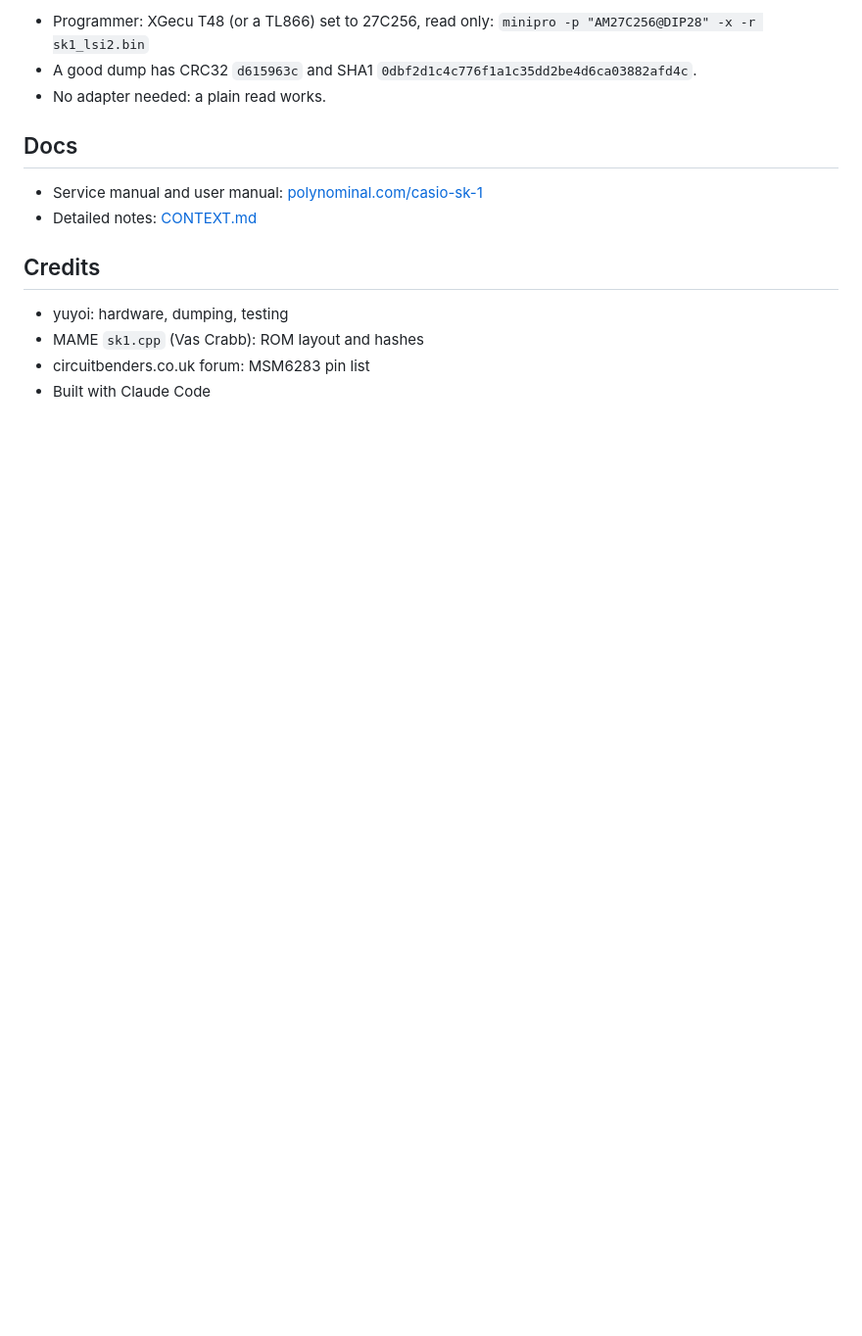
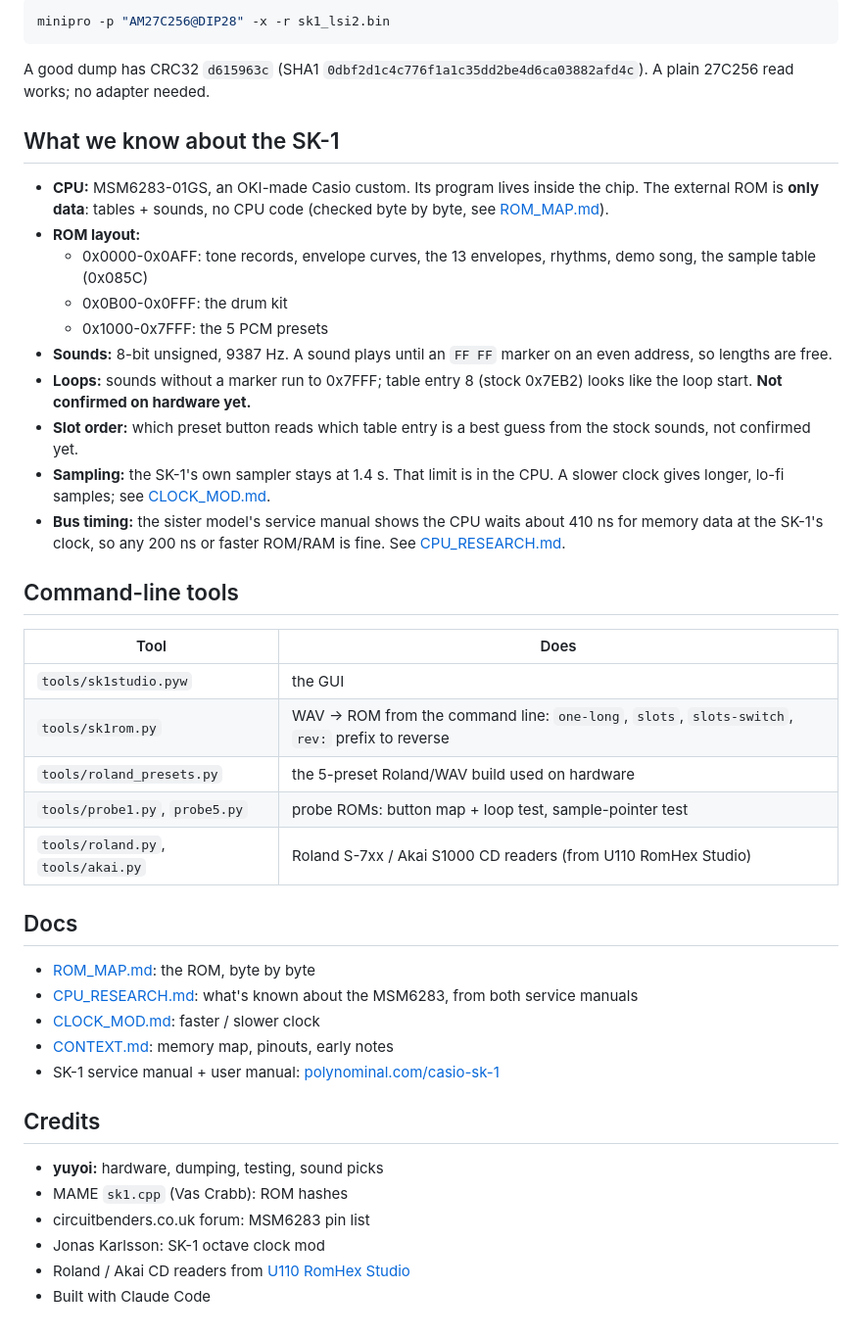
Before and after one commit to yuyoi/Casio-Sk1-Rosetta-OS, a Markdown page: README.md, the part around one of its changes. Shown at 98% size. Drawn GitHub-style; blank space fills up the shorter version.

````diff
--- a/README.md
+++ b/README.md
@@ -63,17 +55,46 @@ The ROM is not included in this repo (Casio copyright). Read your own chip:
 
-- Programmer: XGecu T48 (or a TL866) set to 27C256, read only:
-  `minipro -p "AM27C256@DIP28" -x -r sk1_lsi2.bin`
-- A good dump has CRC32 `d615963c` and SHA1 `0dbf2d1c4c776f1a1c35dd2be4d6ca03882afd4c`.
-- No adapter needed: a plain read works.
+```bash
+minipro -p "AM27C256@DIP28" -x -r sk1_lsi2.bin
+```
+
+A good dump has CRC32 `d615963c` (SHA1 `0dbf2d1c4c776f1a1c35dd2be4d6ca03882afd4c`). A plain 27C256 read works; no adapter needed.
+
+## What we know about the SK-1
+
+- **CPU:** MSM6283-01GS, an OKI-made Casio custom. Its program lives inside the chip. The external ROM is **only data**: tables + sounds, no CPU code (checked byte by byte, see [ROM_MAP.md](ROM_MAP.md)).
+- **ROM layout:**
+  - 0x0000-0x0AFF: tone records, envelope curves, the 13 envelopes, rhythms, demo song, the sample table (0x085C)
+  - 0x0B00-0x0FFF: the drum kit
+  - 0x1000-0x7FFF: the 5 PCM presets
+- **Sounds:** 8-bit unsigned, 9387 Hz. A sound plays until an `FF FF` marker on an even address, so lengths are free.
+- **Loops:** sounds without a marker run to 0x7FFF; table entry 8 (stock 0x7EB2) looks like the loop start. **Not confirmed on hardware yet.**
+- **Slot order:** which preset button reads which table entry is a best guess from the stock sounds, not confirmed yet.
+- **Sampling:** the SK-1's own sampler stays at 1.4 s. That limit is in the CPU. A slower clock gives longer, lo-fi samples; see [CLOCK_MOD.md](CLOCK_MOD.md).
+- **Bus timing:** the sister model's service manual shows the CPU waits about 410 ns for memory data at the SK-1's clock, so any 200 ns or faster ROM/RAM is fine. See [CPU_RESEARCH.md](CPU_RESEARCH.md).
+
+## Command-line tools
+
+| Tool | Does |
+|---|---|
+| `tools/sk1studio.pyw` | the GUI |
+| `tools/sk1rom.py` | WAV → ROM from the command line: `one-long`, `slots`, `slots-switch`, `rev:` prefix to reverse |
+| `tools/roland_presets.py` | the 5-preset Roland/WAV build used on hardware |
+| `tools/probe1.py`, `probe5.py` | probe ROMs: button map + loop test, sample-pointer test |
+| `tools/roland.py`, `tools/akai.py` | Roland S-7xx / Akai S1000 CD readers (from U110 RomHex Studio) |
 
 ## Docs
 
-- Service manual and user manual: [polynominal.com/casio-sk-1](https://www.polynominal.com/casio-sk-1/index.html)
-- Detailed notes: [CONTEXT.md](CONTEXT.md)
+- [ROM_MAP.md](ROM_MAP.md): the ROM, byte by byte
+- [CPU_RESEARCH.md](CPU_RESEARCH.md): what's known about the MSM6283, from both service manuals
+- [CLOCK_MOD.md](CLOCK_MOD.md): faster / slower clock
+- [CONTEXT.md](CONTEXT.md): memory map, pinouts, early notes
+- SK-1 service manual + user manual: [polynominal.com/casio-sk-1](https://www.polynominal.com/casio-sk-1/index.html)
 
 ## Credits
 
-- yuyoi: hardware, dumping, testing
-- MAME `sk1.cpp` (Vas Crabb): ROM layout and hashes
+- **yuyoi:** hardware, dumping, testing, sound picks
+- MAME `sk1.cpp` (Vas Crabb): ROM hashes
 - circuitbenders.co.uk forum: MSM6283 pin list
+- Jonas Karlsson: SK-1 octave clock mod
+- Roland / Akai CD readers from [U110 RomHex Studio](https://github.com/yuyoi/u110-romhex-studio)
 - Built with Claude Code
````
Also changed, not shown: other parts of README.md (+39 -47 lines), DESIGN_live_slots.md (+1 -1 lines), assets/hexgirl_icon.png (added), assets/rosetta_boot.gif (added), assets/sk1studio_screenshot.png (added), 6 other files.
